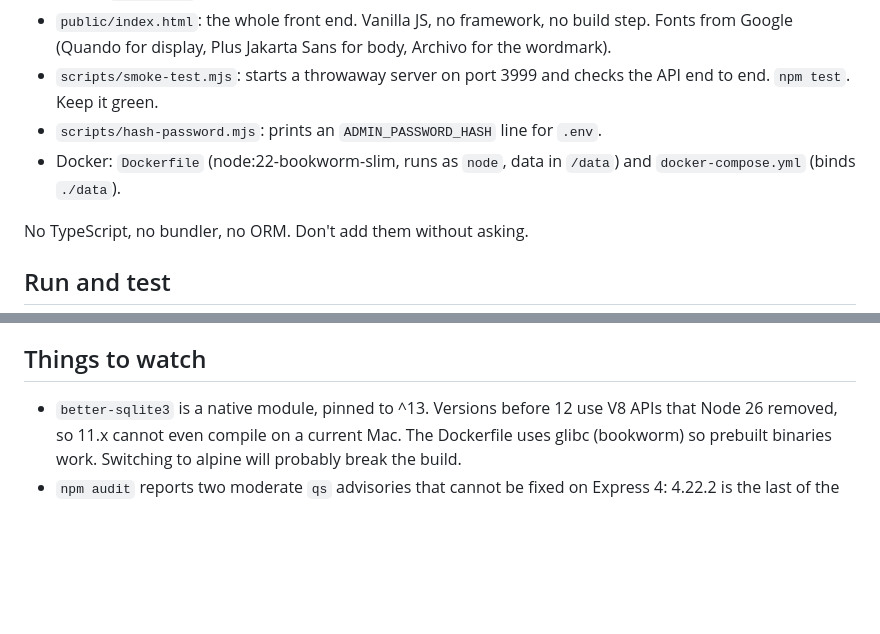
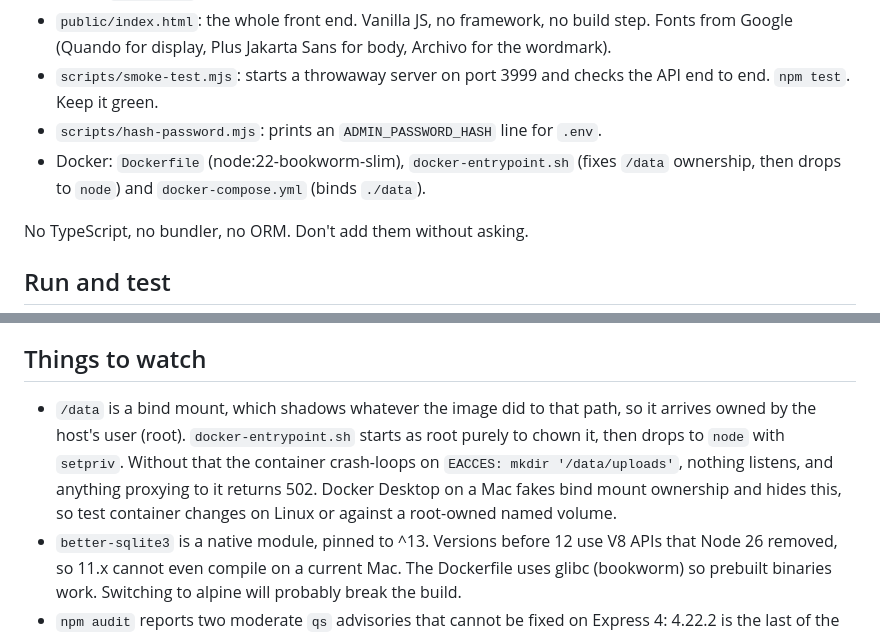
Before and after one commit to levetservices/unitc-moodboard, a Markdown page: CLAUDE.md, 2 parts joined by grey strips. Drawn GitHub-style; blank space fills up the shorter version.

Commit message:
Note the /data bind mount ownership trap in the handoff
Co-Authored-By: Claude Opus 5 <noreply@anthropic.com>

```diff
--- a/CLAUDE.md
+++ b/CLAUDE.md
@@ -16,7 +16,7 @@ Built 11 Sept 2026. First commit is a complete, tested v1. Revised the same day:
 - `public/index.html`: the whole front end. Vanilla JS, no framework, no build step. Fonts from Google (Quando for display, Plus Jakarta Sans for body, Archivo for the wordmark).
 - `scripts/smoke-test.mjs`: starts a throwaway server on port 3999 and checks the API end to end. `npm test`. Keep it green.
 - `scripts/hash-password.mjs`: prints an `ADMIN_PASSWORD_HASH` line for `.env`.
-- Docker: `Dockerfile` (node:22-bookworm-slim, runs as `node`, data in `/data`) and `docker-compose.yml` (binds `./data`).
+- Docker: `Dockerfile` (node:22-bookworm-slim), `docker-entrypoint.sh` (fixes `/data` ownership, then drops to `node`) and `docker-compose.yml` (binds `./data`).
 
 No TypeScript, no bundler, no ORM. Don't add them without asking.
 
@@ -88,6 +88,7 @@ Nobody has asked for these yet. Confirm before building.
 
 ## Things to watch
 
+- `/data` is a bind mount, which shadows whatever the image did to that path, so it arrives owned by the host's user (root). `docker-entrypoint.sh` starts as root purely to chown it, then drops to `node` with `setpriv`. Without that the container crash-loops on `EACCES: mkdir '/data/uploads'`, nothing listens, and anything proxying to it returns 502. Docker Desktop on a Mac fakes bind mount ownership and hides this, so test container changes on Linux or against a root-owned named volume.
 - `better-sqlite3` is a native module, pinned to ^13. Versions before 12 use V8 APIs that Node 26 removed, so 11.x cannot even compile on a current Mac. The Dockerfile uses glibc (bookworm) so prebuilt binaries work. Switching to alpine will probably break the build.
 - `npm audit` reports two moderate `qs` advisories that cannot be fixed on Express 4: 4.22.2 is the last of the line and it pins a vulnerable `qs` range. Only an Express 5 migration clears them. Not done, not urgent at this scale.
 - `multer` is still on 1.4.5-lts.2, which is end of life. 2.x exists when someone wants to do it.
```
